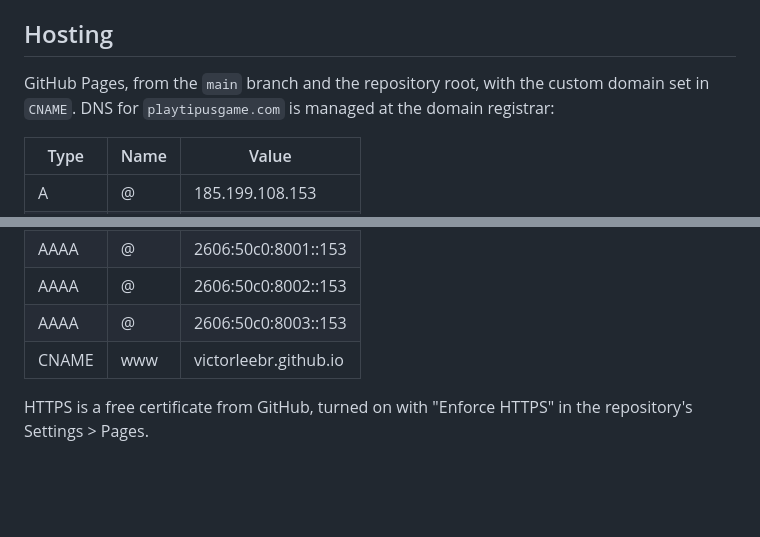
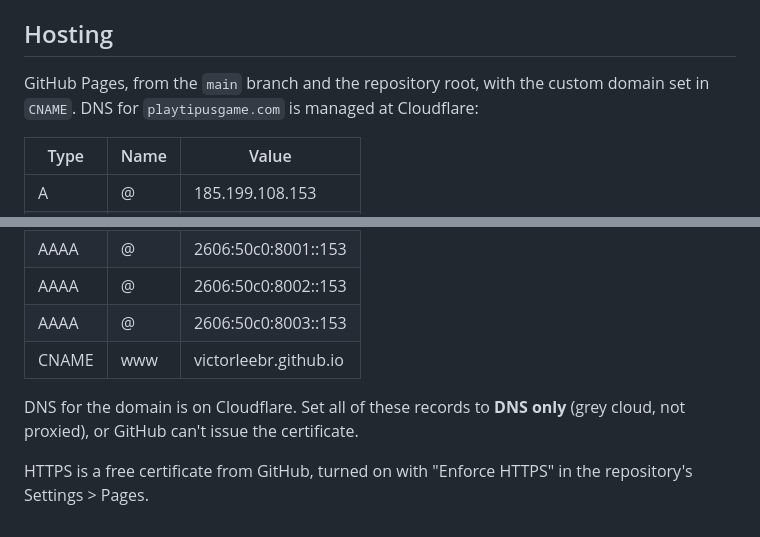
Before and after one commit to victorleebr/playtipus-site, a Markdown page: README.md, 2 parts joined by grey strips. Rendered like a GitHub page; blank space fills up the shorter version.

Commit message:
README: note Cloudflare DNS-only records
Co-Authored-By: Claude Opus 5.5 <noreply@anthropic.com>

```diff
--- a/README.md
+++ b/README.md
@@ -49,7 +49,7 @@ The form in `index.html` (`<form ... data-signup>`) has no provider yet. Until o
 
 ## Hosting
 
-GitHub Pages, from the `main` branch and the repository root, with the custom domain set in `CNAME`. DNS for `playtipusgame.com` is managed at the domain registrar:
+GitHub Pages, from the `main` branch and the repository root, with the custom domain set in `CNAME`. DNS for `playtipusgame.com` is managed at Cloudflare:
 
 | Type | Name | Value |
 |---|---|---|
@@ -63,4 +63,6 @@ GitHub Pages, from the `main` branch and the repository root, with the custom do
 | AAAA | @ | 2606:50c0:8003::153 |
 | CNAME | www | victorleebr.github.io |
 
+DNS for the domain is on Cloudflare. Set all of these records to **DNS only** (grey cloud, not proxied), or GitHub can't issue the certificate.
+
 HTTPS is a free certificate from GitHub, turned on with "Enforce HTTPS" in the repository's Settings > Pages.
```
